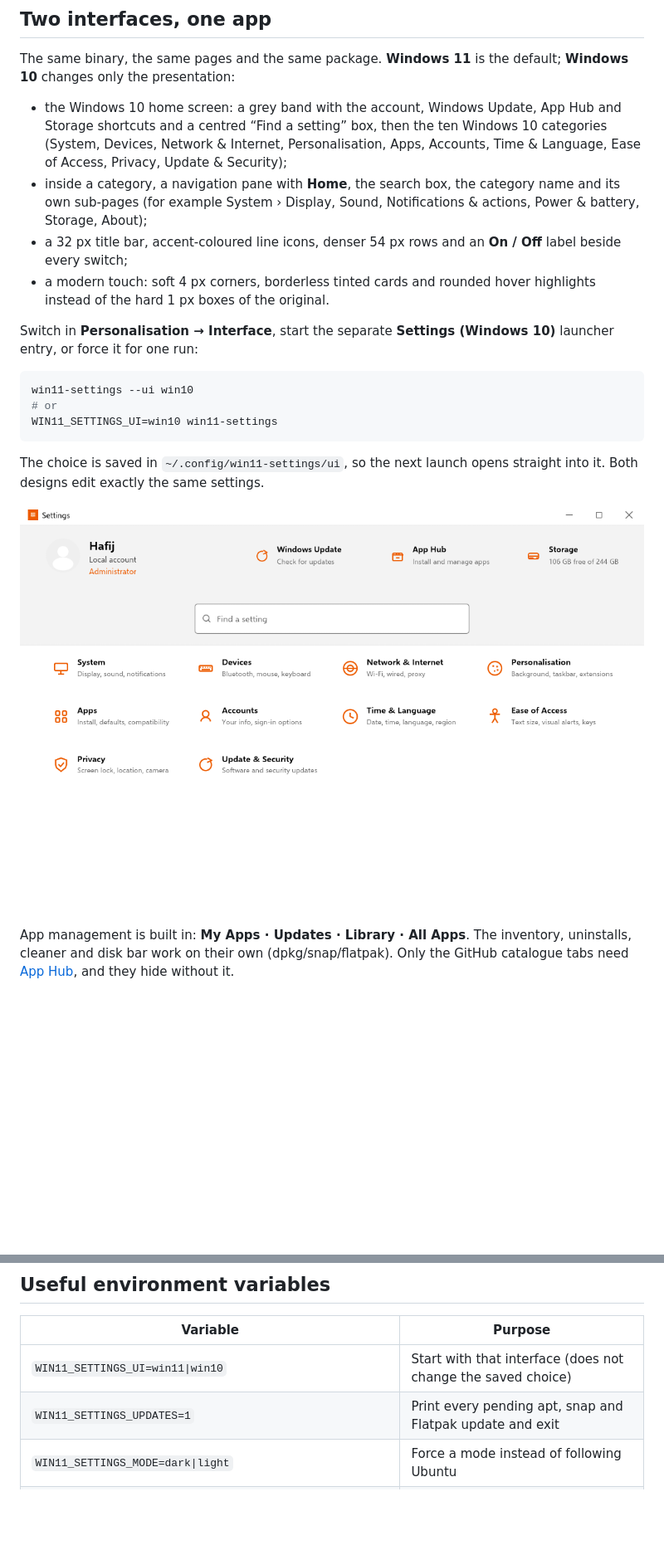
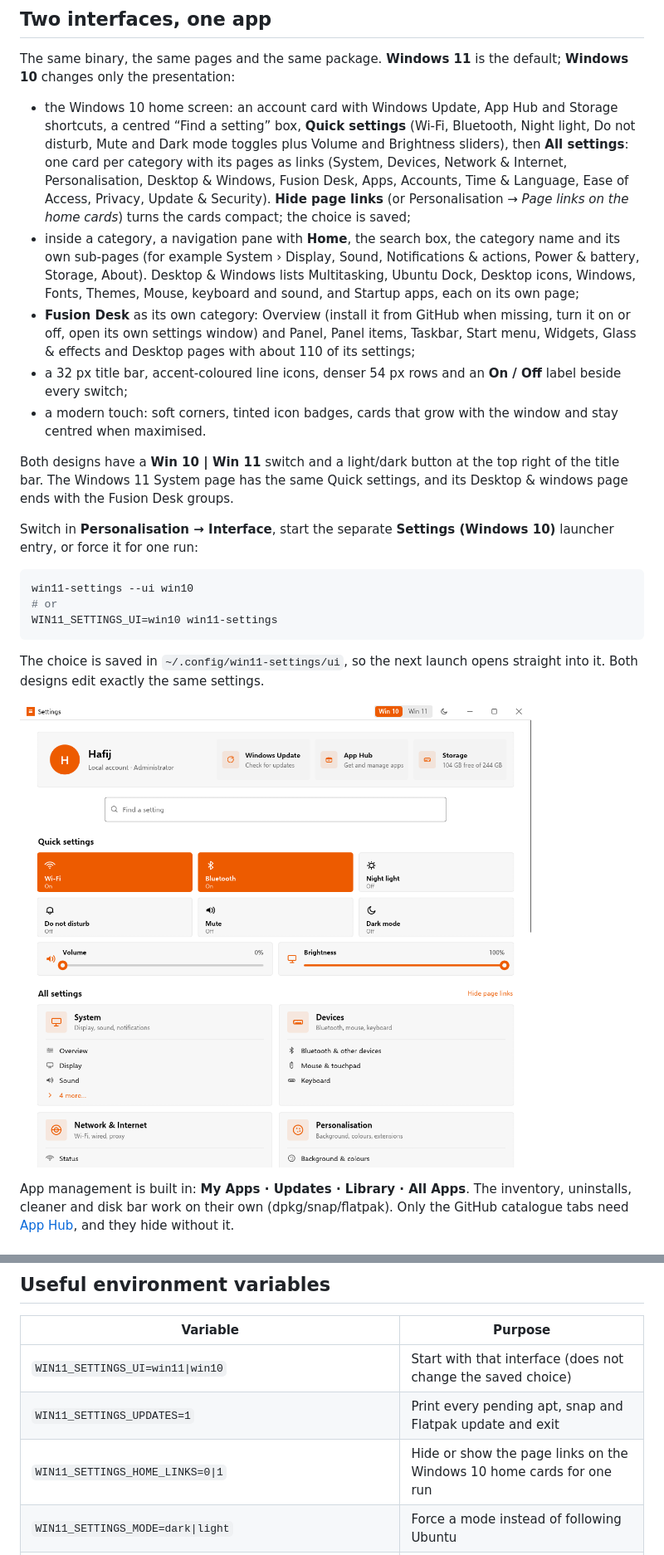
Before and after one commit to Hafij-DEU/harbor, a Markdown page: settings/README.md, 2 parts joined by grey strips. Shown at 83% size. Rendered like a GitHub page; pictures changed too: settings/assets/home-win10.png; blank space fills up the shorter version.

```diff
--- a/settings/README.md
+++ b/settings/README.md
@@ -29,18 +29,32 @@ Every control is edited inside the app; it never opens GNOME Settings.
 The same binary, the same pages and the same package. **Windows 11** is the
 default; **Windows 10** changes only the presentation:
 
-- the Windows 10 home screen: a grey band with the account, Windows Update,
-  App Hub and Storage shortcuts and a centred “Find a setting” box, then the
-  ten Windows 10 categories (System, Devices, Network & Internet,
-  Personalisation, Apps, Accounts, Time & Language, Ease of Access, Privacy,
-  Update & Security);
+- the Windows 10 home screen: an account card with Windows Update, App Hub
+  and Storage shortcuts, a centred “Find a setting” box, **Quick settings**
+  (Wi-Fi, Bluetooth, Night light, Do not disturb, Mute and Dark mode toggles
+  plus Volume and Brightness sliders), then **All settings**: one card per
+  category with its pages as links (System, Devices, Network & Internet,
+  Personalisation, Desktop & Windows, Fusion Desk, Apps, Accounts, Time &
+  Language, Ease of Access, Privacy, Update & Security). **Hide page links**
+  (or Personalisation → *Page links on the home cards*) turns the cards
+  compact; the choice is saved;
 - inside a category, a navigation pane with **Home**, the search box, the
   category name and its own sub-pages (for example System › Display, Sound,
-  Notifications & actions, Power & battery, Storage, About);
+  Notifications & actions, Power & battery, Storage, About). Desktop &
+  Windows lists Multitasking, Ubuntu Dock, Desktop icons, Windows, Fonts,
+  Themes, Mouse, keyboard and sound, and Startup apps, each on its own page;
+- **Fusion Desk** as its own category: Overview (install it from GitHub when
+  missing, turn it on or off, open its own settings window) and Panel, Panel
+  items, Taskbar, Start menu, Widgets, Glass & effects and Desktop pages with
+  about 110 of its settings;
 - a 32 px title bar, accent-coloured line icons, denser 54 px rows and an
   **On / Off** label beside every switch;
-- a modern touch: soft 4 px corners, borderless tinted cards and rounded
-  hover highlights instead of the hard 1 px boxes of the original.
+- a modern touch: soft corners, tinted icon badges, cards that grow with the
+  window and stay centred when maximised.
+
+Both designs have a **Win 10 | Win 11** switch and a light/dark button at
+the top right of the title bar. The Windows 11 System page has the same Quick
+settings, and its Desktop & windows page ends with the Fusion Desk groups.
 
 Switch in **Personalisation → Interface**, start the separate **Settings
 (Windows 10)** launcher entry, or force it for one run:
@@ -228,6 +242,7 @@ falls back to `pkexec systemctl reboot` and then
 | --- | --- |
 | `WIN11_SETTINGS_UI=win11\|win10` | Start with that interface (does not change the saved choice) |
 | `WIN11_SETTINGS_UPDATES=1` | Print every pending apt, snap and Flatpak update and exit |
+| `WIN11_SETTINGS_HOME_LINKS=0\|1` | Hide or show the page links on the Windows 10 home cards for one run |
 | `WIN11_SETTINGS_MODE=dark\|light` | Force a mode instead of following Ubuntu |
 | `WIN11_SETTINGS_VIEW=<page>` | Open a page at start (e.g. `apps`, `display`, `privacy`) |
 | `WIN11_SETTINGS_APPS_TAB=myapps\|updates\|library\|allapps` | Open a specific Apps-page tab |
```
Also changed, not shown: 14 other files.
